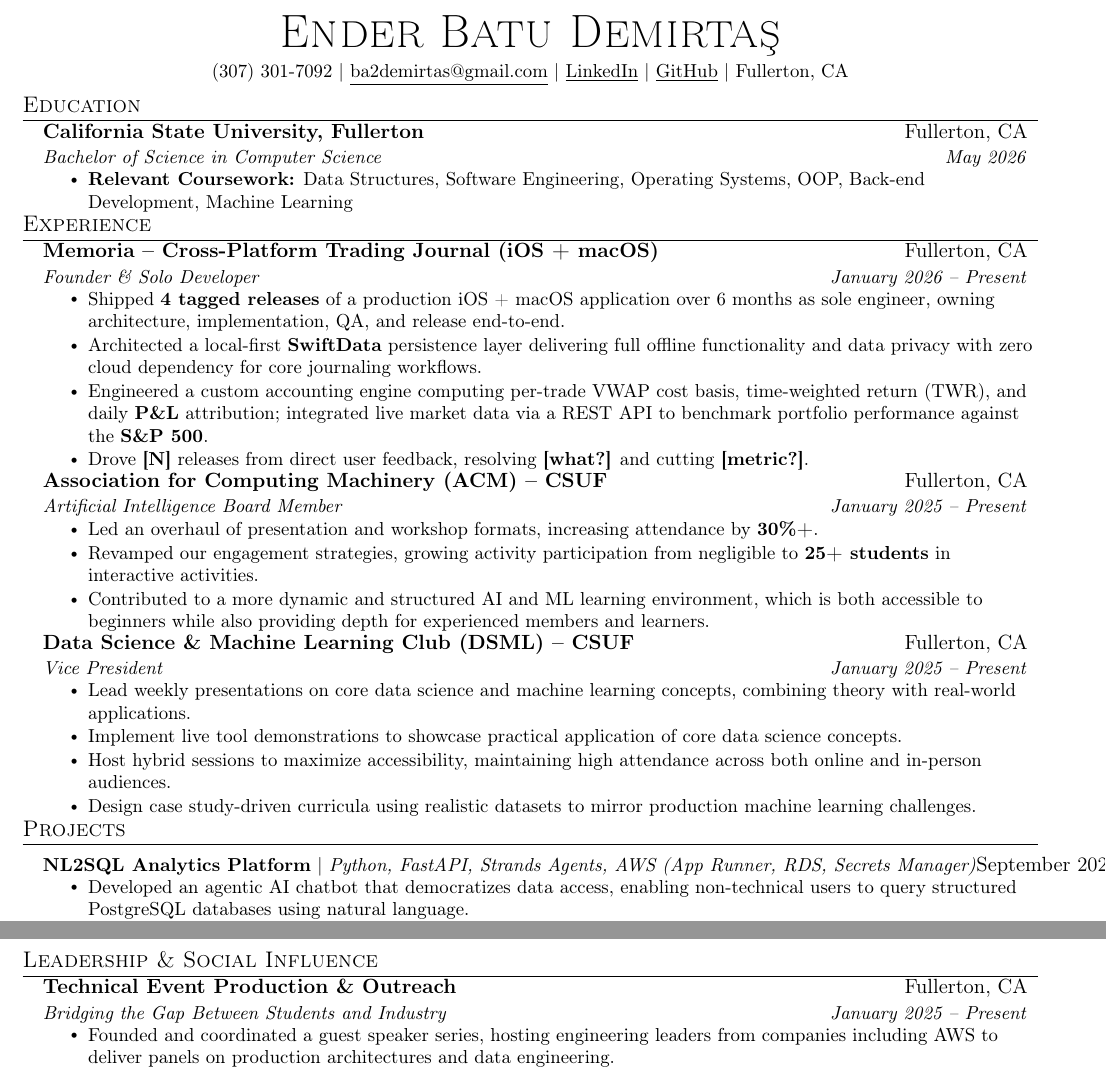
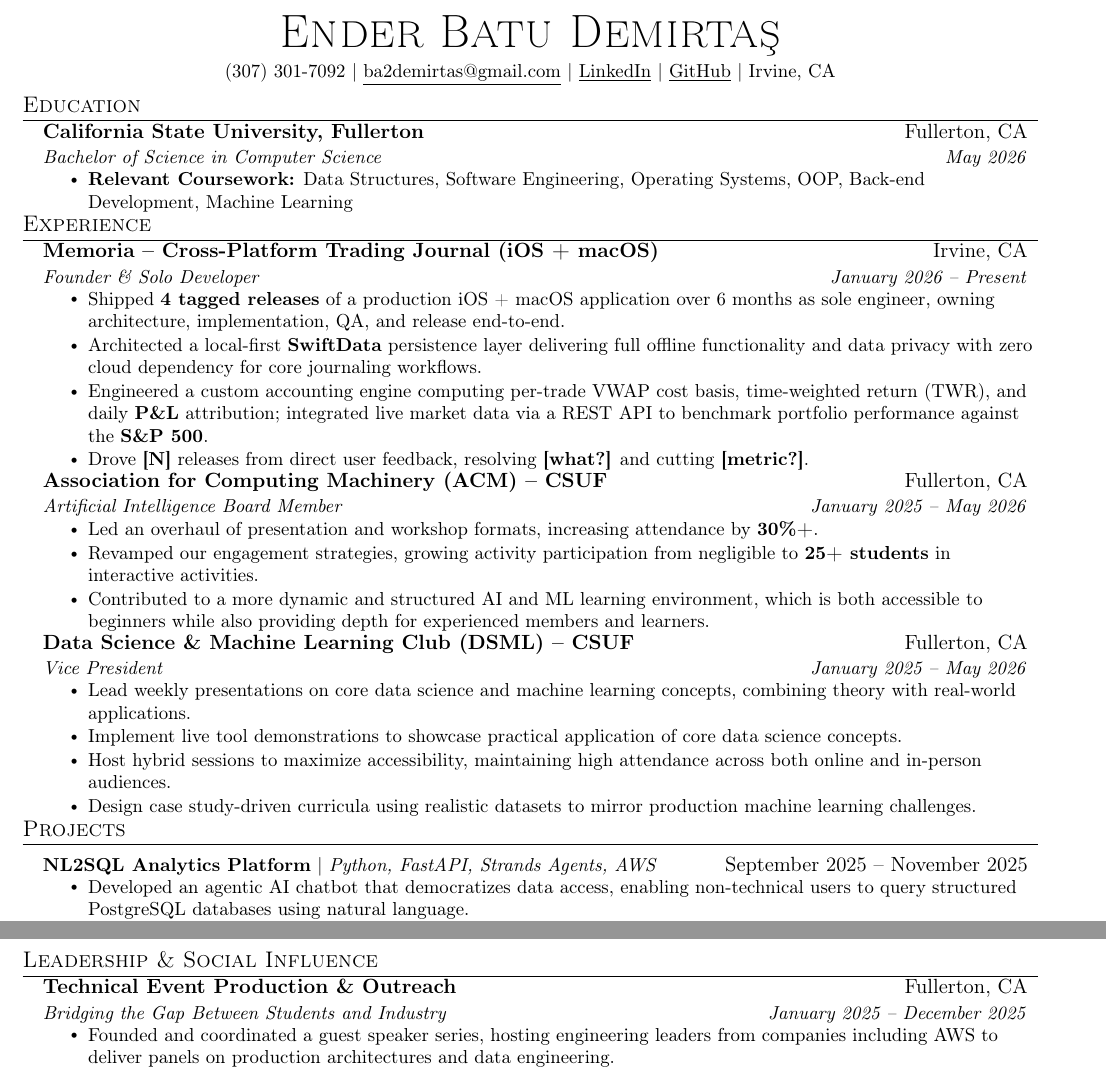
Before and after one commit to Batu-end/resume-latex, a LaTeX CV (resume.tex): two parts of the page, joined at a grey line, cut so that both start at the same text. Compiled offline with pdfLaTeX.

Commit message:
resume: close out CSUF role dates, update location, trim NL2SQL stack
- End ACM and DSML roles May 2026, Leadership December 2025
- Header and Memoria location to Irvine, CA; CSUF entries stay Fullerton
  since that is where the work took place
- Drop (App Runner, RDS, Secrets Manager) from the NL2SQL tech-stack line;
  it pushed the date past the right margin. All three services remain in
  the bullets below, so keyword matching is unaffected.

Co-Authored-By: Claude Opus 5 <noreply@anthropic.com>

```diff
--- a/resume.tex
+++ b/resume.tex
@@ -85,7 +85,7 @@
     \href{mailto:ba2demirtas@gmail.com}{\underline{ba2demirtas@gmail.com}} $|$
     \href{https://linkedin.com/in/batu-demirtas-ba83812ba/}{\underline{LinkedIn}} $|$
     \href{https://github.com/Batu-end}{\underline{GitHub}} $|$
-    Fullerton, CA
+    Irvine, CA
 \end{center}
 
 %-----------EDUCATION----------------------
@@ -104,7 +104,7 @@
 \resumeSubHeadingListStart
 
   \resumeSubheading
-    {Memoria -- Cross-Platform Trading Journal (iOS + macOS)}{Fullerton, CA}
+    {Memoria -- Cross-Platform Trading Journal (iOS + macOS)}{Irvine, CA}
     {Founder \& Solo Developer}{January 2026 -- Present}
     \resumeItemListStart
       \resumeItem{Shipped \textbf{4 tagged releases} of a production iOS + macOS application over 6 months as sole engineer, owning architecture, implementation, QA, and release end-to-end.}
@@ -115,7 +115,7 @@
 
   \resumeSubheading
     {Association for Computing Machinery (ACM) -- CSUF}{Fullerton, CA}
-    {Artificial Intelligence Board Member}{January 2025 -- Present}
+    {Artificial Intelligence Board Member}{January 2025 -- May 2026}
     \resumeItemListStart
       \resumeItem{Led an overhaul of presentation and workshop formats, increasing attendance by \textbf{30\%+}.}
       \resumeItem{Revamped our engagement strategies, growing activity participation from negligible to \textbf{25+ students} in interactive activities.}
@@ -124,7 +124,7 @@
 
   \resumeSubheading
     {Data Science \& Machine Learning Club (DSML) -- CSUF}{Fullerton, CA}
-    {Vice President}{January 2025 -- Present}
+    {Vice President}{January 2025 -- May 2026}
     \resumeItemListStart
       \resumeItem{Lead weekly presentations on core data science and machine learning concepts, combining theory with real-world applications.}
       \resumeItem{Implement live tool demonstrations to showcase practical application of core data science concepts.}
@@ -138,7 +138,7 @@
 \section{Projects}
 \resumeSubHeadingListStart
   \resumeProjectHeading
-    {\textbf{NL2SQL Analytics Platform} $|$ \emph{Python, FastAPI, Strands Agents, AWS (App Runner, RDS, Secrets Manager)}}{September 2025 -- November 2025}
+    {\textbf{NL2SQL Analytics Platform} $|$ \emph{Python, FastAPI, Strands Agents, AWS}}{September 2025 -- November 2025}
     \resumeItemListStart
       \resumeItem{Developed an agentic AI chatbot that democratizes data access, enabling non-technical users to query structured PostgreSQL databases using natural language.}
       \resumeItem{Orchestrated AI reasoning and dynamic tool execution via \textbf{Strands Agents} and \textbf{Amazon Bedrock} (Claude 3.5), translating plain English into precise, case-insensitive SQL queries while mitigating hallucinations.}
@@ -164,7 +164,7 @@
 \resumeSubHeadingListStart
   \resumeSubheading
     {Technical Event Production \& Outreach}{Fullerton, CA}
-    {Bridging the Gap Between Students and Industry}{January 2025 -- Present}
+    {Bridging the Gap Between Students and Industry}{January 2025 -- December 2025}
     \resumeItemListStart
       \resumeItem{Founded and coordinated a guest speaker series, hosting engineering leaders from companies including AWS to deliver panels on production architectures and data engineering.}
       \resumeItem{Attracted over \textbf{20+ students per session} by promoting interactive discussions on modern cloud and back-end practices.}
```
